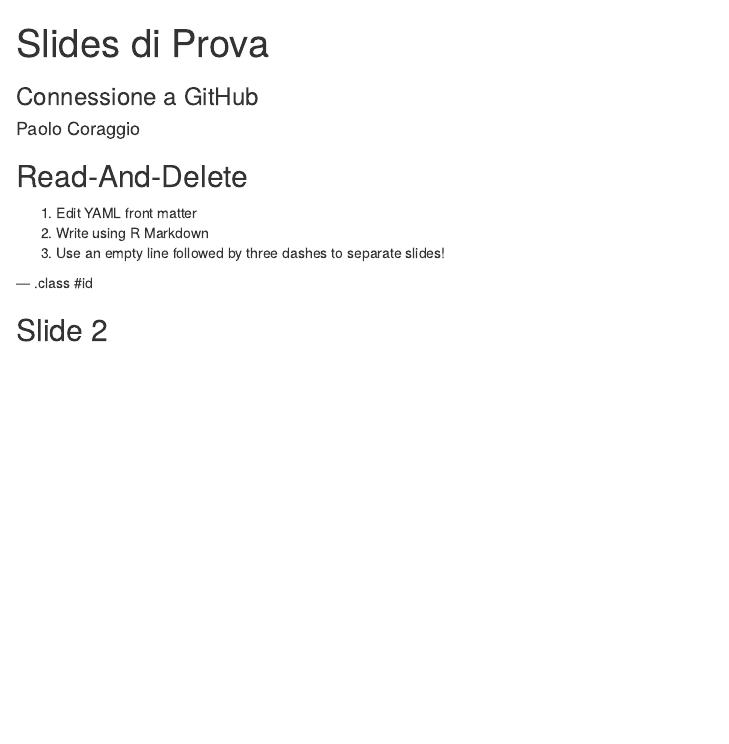
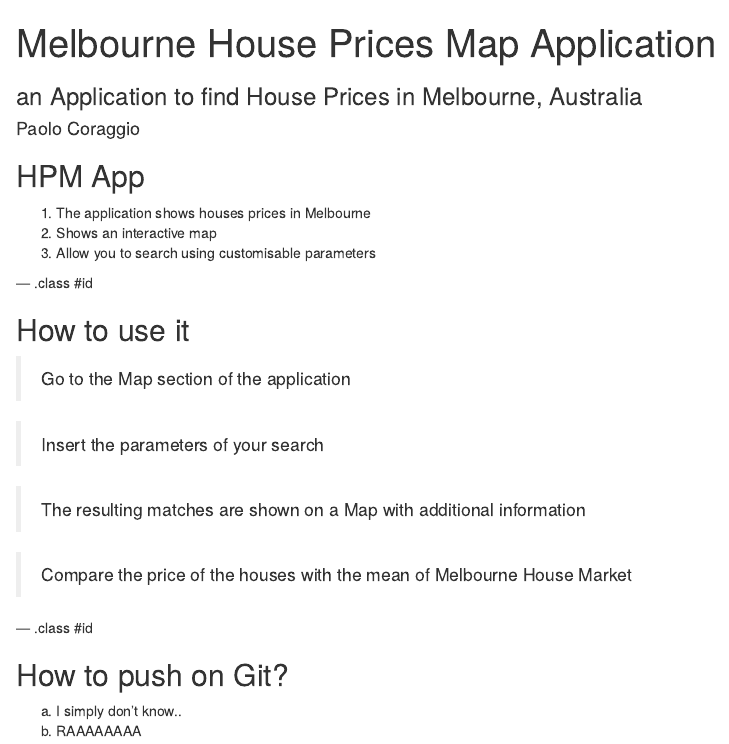
Before and after one commit to pacoraggio/slidifytest01, an R Markdown document (index.Rmd): the page in a window 1100 px wide, from its top. Rendered offline with R 4.5, knitr and Pandoc, with nearby package versions.

Commit message:
new slides
Added new slides

```diff
--- a/index.Rmd
+++ b/index.Rmd
@@ -1,8 +1,8 @@
 ---
-title       : Slides di Prova
-subtitle    : Connessione a GitHub
+title       : Melbourne House Prices Map Application
+subtitle    : an Application to find House Prices in Melbourne, Australia
 author      : Paolo Coraggio
-job         : I don't understand job
+job         :
 framework   : io2012        # {io2012, html5slides, shower, dzslides, ...}
 highlighter : highlight.js  # {highlight.js, prettify, highlight}
 hitheme     : tomorrow      #
@@ -11,12 +11,28 @@
 knit        : slidify::knit2slides
 ---
 
-## Read-And-Delete
+## HPM App
 
-1. Edit YAML front matter
-2. Write using R Markdown
-3. Use an empty line followed by three dashes to separate slides!
+1. The application shows houses prices in Melbourne
+2. Shows an interactive map
+3. Allow you to search using customisable parameters
 
 --- .class #id
 
-## Slide 2
+## How to use it
+
+> Go to the Map section of the application
+
+> Insert the parameters of your search
+
+> The resulting matches are shown on a Map with additional information
+
+> Compare the price of the houses with the mean of Melbourne House Market
+
+--- .class #id
+
+## How to push on Git?
+
+
+a. I simply don't know..
+b. RAAAAAAAA
```
Also changed, not shown: index.html, index.md.
